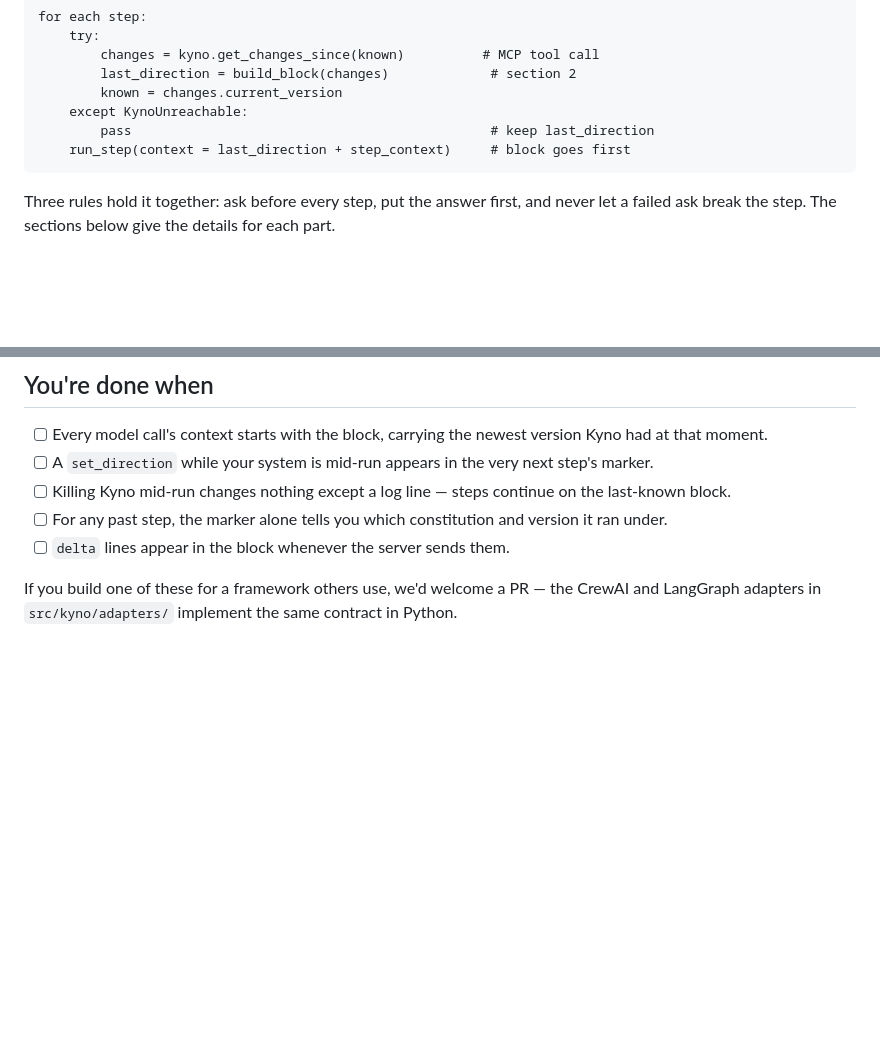
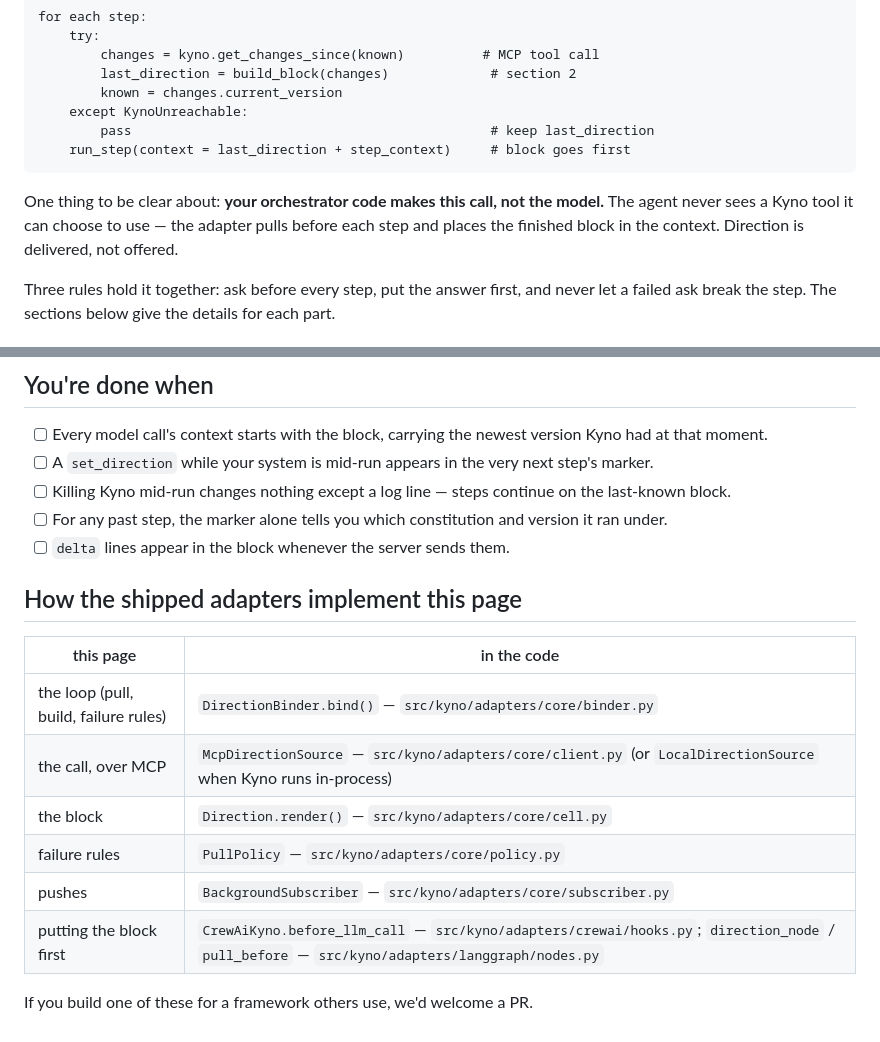
Before and after one commit to cizambra/kyno, a Markdown page: docs/integrating.md, 2 parts joined by grey strips. GitHub-like rendering; blank space fills up the shorter version.

Commit message:
Say who makes the call, and map the page to the shipped classes
The orchestrator pulls and injects; the model never sees a Kyno tool. A
table links each concept on the page to the class that implements it, so a
reader can cross-check the adapters.

Co-Authored-By: Claude Fable 5 <noreply@anthropic.com>

````diff
--- a/docs/integrating.md
+++ b/docs/integrating.md
@@ -19,6 +19,11 @@ for each step:
         pass                                              # keep last_direction
     run_step(context = last_direction + step_context)     # block goes first
 ```
+
+One thing to be clear about: **your orchestrator code makes this call, not
+the model.** The agent never sees a Kyno tool it can choose to use — the
+adapter pulls before each step and places the finished block in the
+context. Direction is delivered, not offered.
 
 Three rules hold it together: ask before every step, put the answer first,
 and never let a failed ask break the step. The sections below give the
@@ -122,6 +127,15 @@ remaining work against the new block. Completed steps stay as they are.
       version it ran under.
 - [ ] `delta` lines appear in the block whenever the server sends them.
 
-If you build one of these for a framework others use, we'd welcome a PR —
-the CrewAI and LangGraph adapters in `src/kyno/adapters/` implement the
-same contract in Python.
+## How the shipped adapters implement this page
+
+| this page | in the code |
+|---|---|
+| the loop (pull, build, failure rules) | `DirectionBinder.bind()` — `src/kyno/adapters/core/binder.py` |
+| the call, over MCP | `McpDirectionSource` — `src/kyno/adapters/core/client.py` (or `LocalDirectionSource` when Kyno runs in-process) |
+| the block | `Direction.render()` — `src/kyno/adapters/core/cell.py` |
+| failure rules | `PullPolicy` — `src/kyno/adapters/core/policy.py` |
+| pushes | `BackgroundSubscriber` — `src/kyno/adapters/core/subscriber.py` |
+| putting the block first | `CrewAiKyno.before_llm_call` — `src/kyno/adapters/crewai/hooks.py`; `direction_node` / `pull_before` — `src/kyno/adapters/langgraph/nodes.py` |
+
+If you build one of these for a framework others use, we'd welcome a PR.
````
